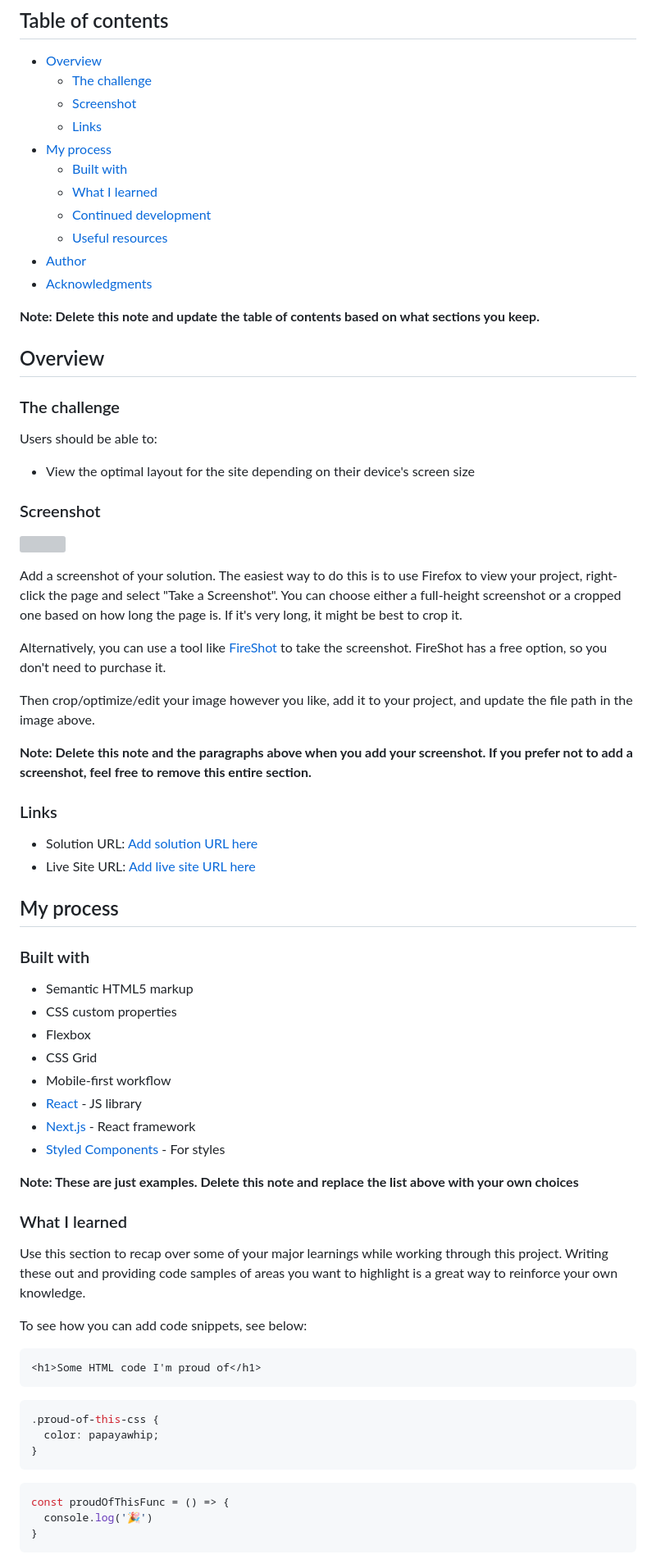
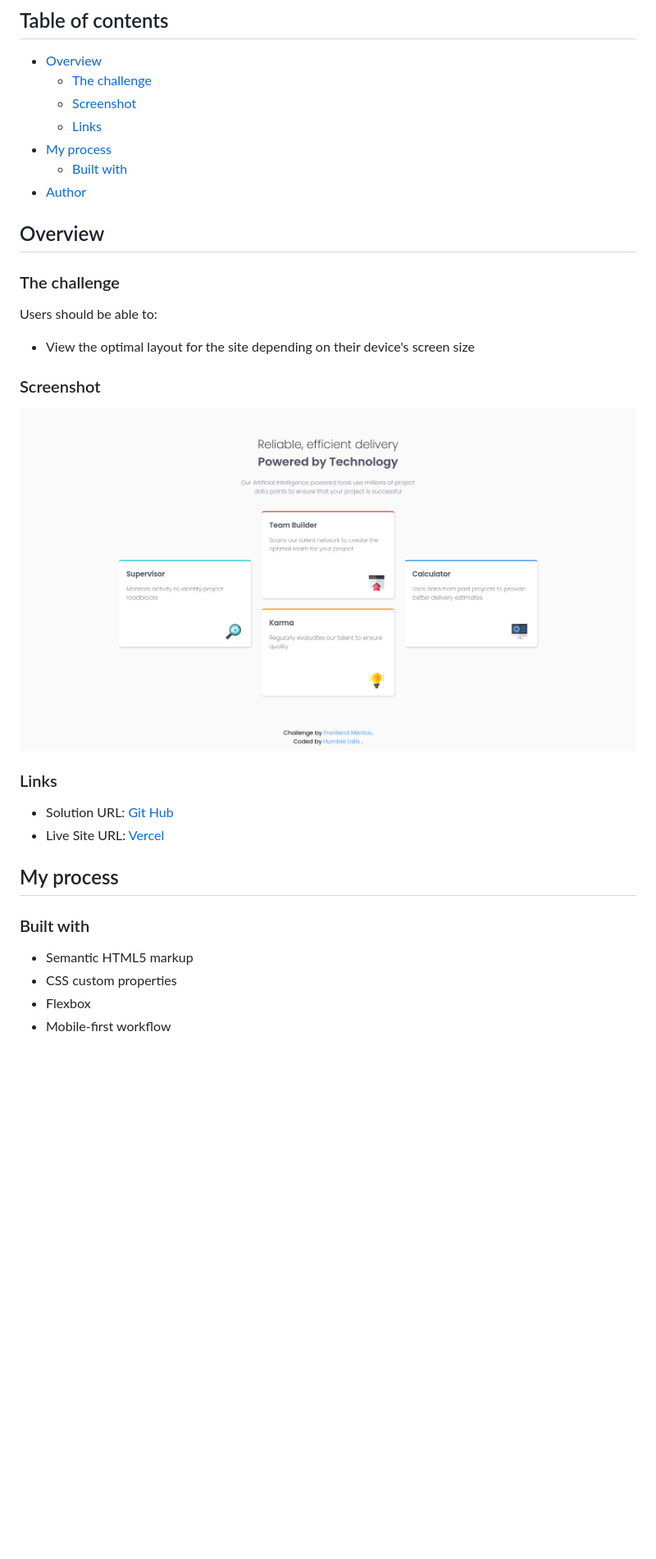
Before and after one commit to humbl3LilaS/four_card_feature_section, a Markdown page: README.md, the part around the change printed below. Shown: that part at 82% size. Rendered like a GitHub page; pictures changed too: screenshot.png (added); blank space fills up the shorter version; grey boxes are pictures that could not be loaded.

````diff
--- a/README.md
+++ b/README.md
@@ -10,13 +10,9 @@ This is a solution to the [Four card feature section challenge on Frontend Mento
   - [Links](#links)
 - [My process](#my-process)
   - [Built with](#built-with)
-  - [What I learned](#what-i-learned)
-  - [Continued development](#continued-development)
-  - [Useful resources](#useful-resources)
 - [Author](#author)
-- [Acknowledgments](#acknowledgments)
 
-**Note: Delete this note and update the table of contents based on what sections you keep.**
+
 
 ## Overview
 
@@ -28,20 +24,12 @@ Users should be able to:
 
 ### Screenshot
 
-![](./screenshot.jpg)
-
-Add a screenshot of your solution. The easiest way to do this is to use Firefox to view your project, right-click the page and select "Take a Screenshot". You can choose either a full-height screenshot or a cropped one based on how long the page is. If it's very long, it might be best to crop it.
-
-Alternatively, you can use a tool like [FireShot](https://getfireshot.com/) to take the screenshot. FireShot has a free option, so you don't need to purchase it.
-
-Then crop/optimize/edit your image however you like, add it to your project, and update the file path in the image above.
-
-**Note: Delete this note and the paragraphs above when you add your screenshot. If you prefer not to add a screenshot, feel free to remove this entire section.**
+![](./screenshot.png)
 
 ### Links
 
-- Solution URL: [Add solution URL here](https://your-solution-url.com)
-- Live Site URL: [Add live site URL here](https://your-live-site-url.com)
+- Solution URL: [Git Hub](https://four-card-feature-section-seven-ruby.vercel.app/)
+- Live Site URL: [Vercel](https://four-card-feature-section-seven-ruby.vercel.app/)
 
 ## My process
 
@@ -50,31 +38,7 @@ Then crop/optimize/edit your image however you like, add it to your project, and
 - Semantic HTML5 markup
 - CSS custom properties
 - Flexbox
-- CSS Grid
 - Mobile-first workflow
-- [React](https://reactjs.org/) - JS library
-- [Next.js](https://nextjs.org/) - React framework
-- [Styled Components](https://styled-components.com/) - For styles
 
-**Note: These are just examples. Delete this note and replace the list above with your own choices**
 
-### What I learned
 
-Use this section to recap over some of your major learnings while working through this project. Writing these out and providing code samples of areas you want to highlight is a great way to reinforce your own knowledge.
-
-To see how you can add code snippets, see below:
-
-```html
-<h1>Some HTML code I'm proud of</h1>
-```
-```css
-.proud-of-this-css {
-  color: papayawhip;
-}
-```
-```js
-const proudOfThisFunc = () => {
-  console.log('🎉')
-}
-```
-
````
Also changed, not shown: other parts of README.md (+1 -28 lines), 2 other files.
